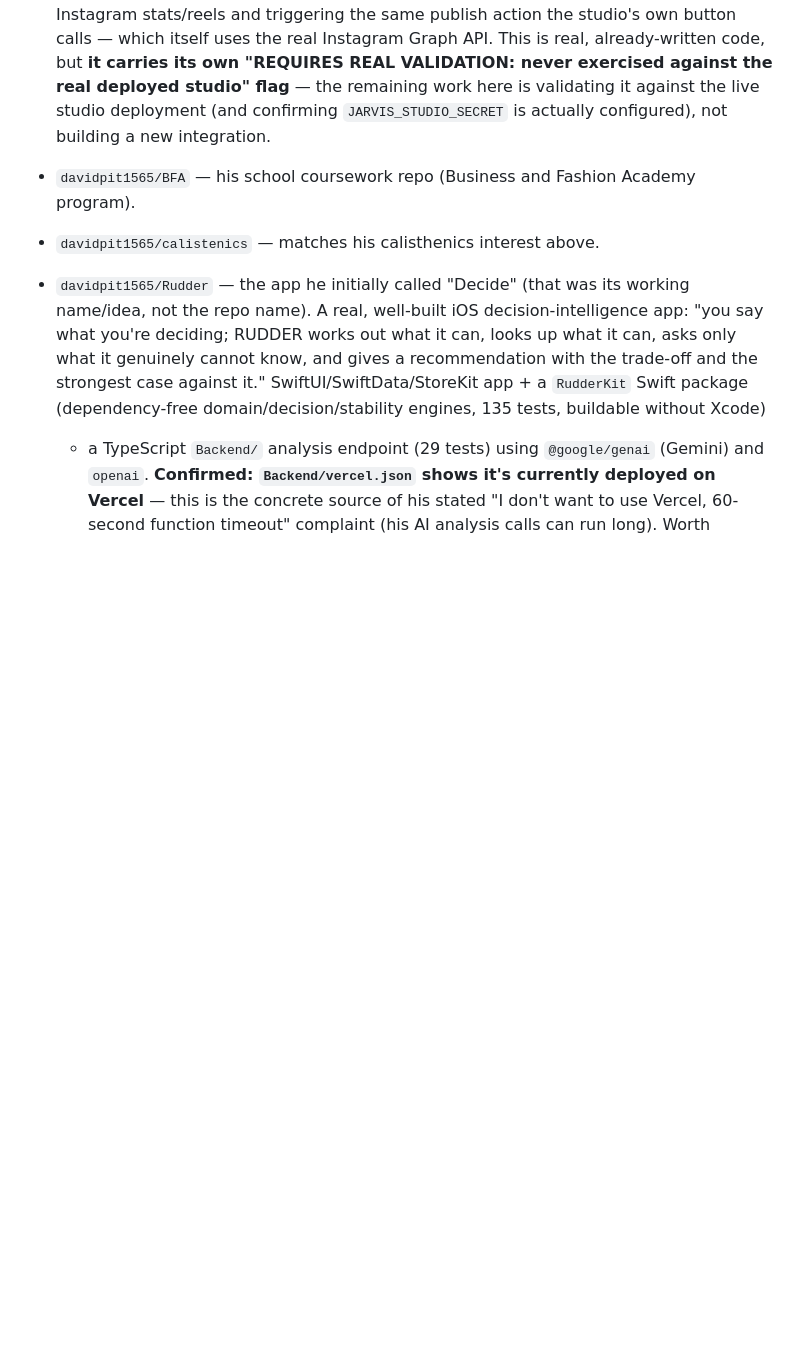
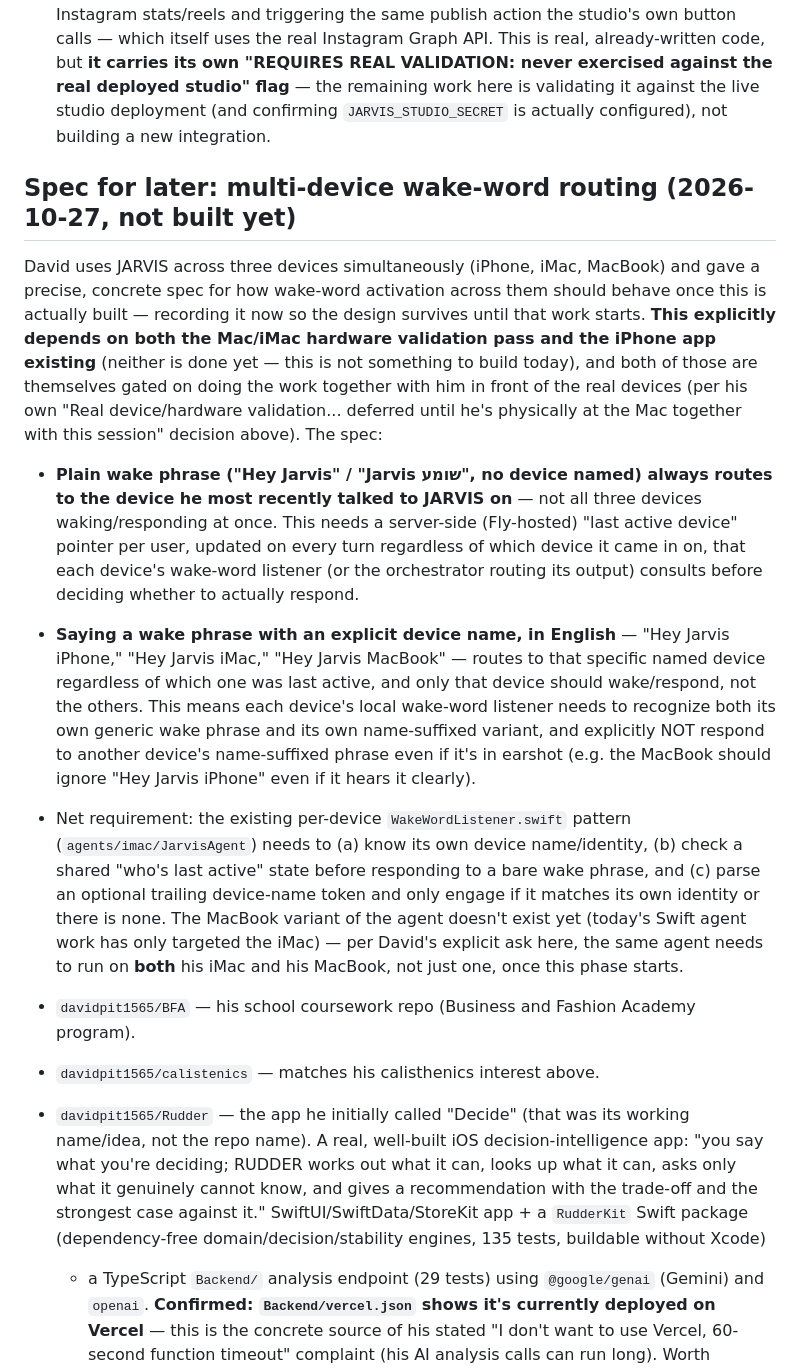
Before and after one commit to davidpit1565/Jarvis, a Markdown page: CLAUDE.md, the part around the change. Rendered like a GitHub page; blank space fills up the shorter version.

Commit message:
Record multi-device wake-word routing spec for future build (#160)
Claude-Session: https://claude.ai/code/session_01RNpEkXKGjLmL8akKRPeV2a

Co-authored-by: Claude <noreply@anthropic.com>

```diff
--- a/CLAUDE.md
+++ b/CLAUDE.md
@@ -390,6 +390,36 @@ alternative or parallel strategy.** Reasons:
   flag** — the remaining work here is validating it against the live studio deployment (and
   confirming `JARVIS_STUDIO_SECRET` is actually configured), not building a new integration.
 
+## Spec for later: multi-device wake-word routing (2026-10-27, not built yet)
+
+David uses JARVIS across three devices simultaneously (iPhone, iMac, MacBook) and gave a
+precise, concrete spec for how wake-word activation across them should behave once this is
+actually built — recording it now so the design survives until that work starts. **This
+explicitly depends on both the Mac/iMac hardware validation pass and the iPhone app existing**
+(neither is done yet — this is not something to build today), and both of those are themselves
+gated on doing the work together with him in front of the real devices (per his own "Real
+device/hardware validation... deferred until he's physically at the Mac together with this
+session" decision above). The spec:
+- **Plain wake phrase ("Hey Jarvis" / "Jarvis שומע", no device named) always routes to the
+  device he most recently talked to JARVIS on** — not all three devices waking/responding at
+  once. This needs a server-side (Fly-hosted) "last active device" pointer per user, updated on
+  every turn regardless of which device it came in on, that each device's wake-word listener
+  (or the orchestrator routing its output) consults before deciding whether to actually respond.
+- **Saying a wake phrase with an explicit device name, in English** — "Hey Jarvis iPhone," "Hey
+  Jarvis iMac," "Hey Jarvis MacBook" — routes to that specific named device regardless of which
+  one was last active, and only that device should wake/respond, not the others. This means
+  each device's local wake-word listener needs to recognize both its own generic wake phrase
+  and its own name-suffixed variant, and explicitly NOT respond to another device's
+  name-suffixed phrase even if it's in earshot (e.g. the MacBook should ignore "Hey Jarvis
+  iPhone" even if it hears it clearly).
+- Net requirement: the existing per-device `WakeWordListener.swift` pattern
+  (`agents/imac/JarvisAgent`) needs to (a) know its own device name/identity, (b) check a
+  shared "who's last active" state before responding to a bare wake phrase, and (c) parse an
+  optional trailing device-name token and only engage if it matches its own identity or there is
+  none. The MacBook variant of the agent doesn't exist yet (today's Swift agent work has only
+  targeted the iMac) — per David's explicit ask here, the same agent needs to run on **both**
+  his iMac and his MacBook, not just one, once this phase starts.
+
 - `davidpit1565/BFA` — his school coursework repo (Business and Fashion Academy program).
 - `davidpit1565/calistenics` — matches his calisthenics interest above.
 - `davidpit1565/Rudder` — the app he initially called "Decide" (that was its working
```
